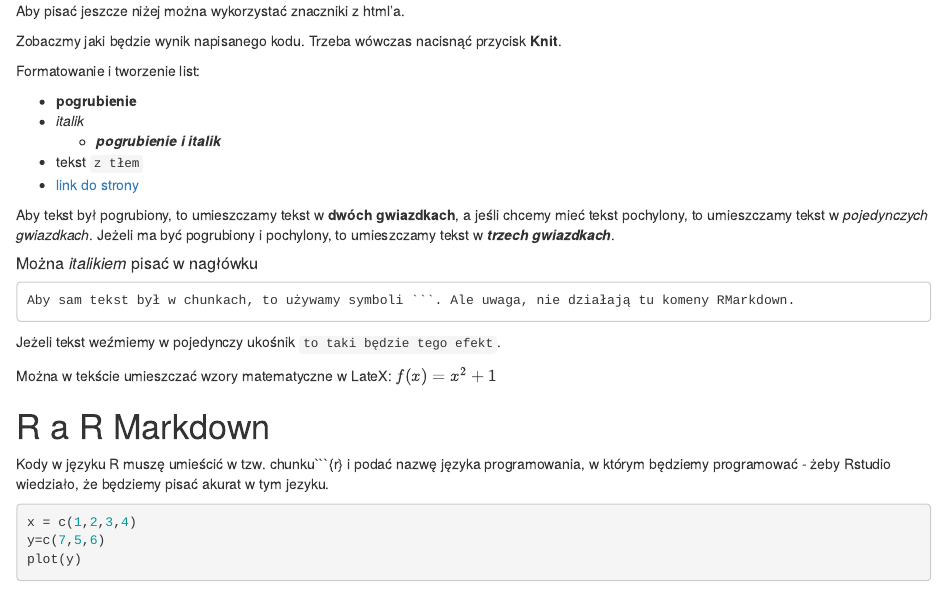
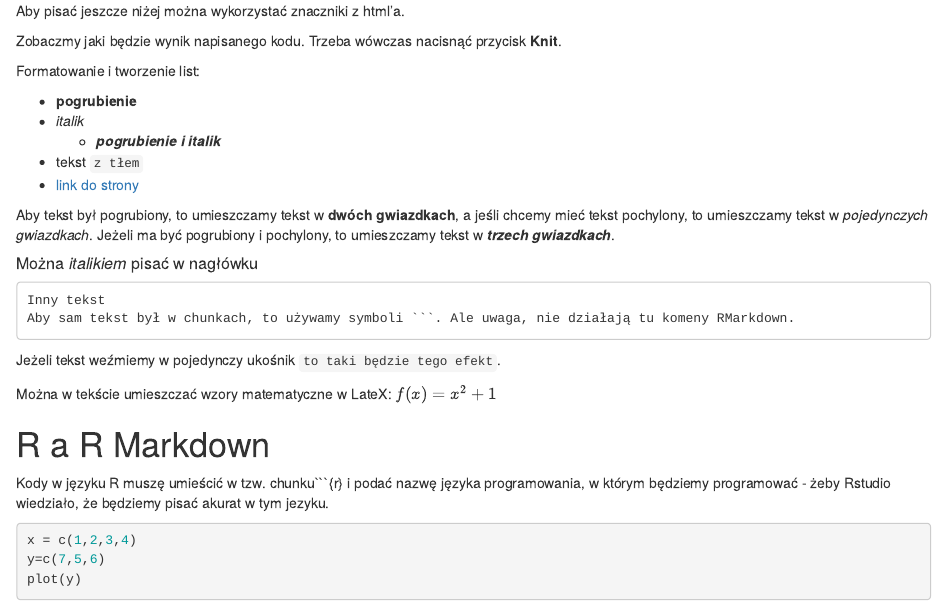
Before and after one commit to mkosinska/testowa1, an R Markdown document (testowa wersjka.Rmd): the page in a window 1100 px wide, from 440 px down. Rendered offline with R 4.5, knitr and Pandoc, with nearby package versions.

Commit message:
Update testowa wersjka.Rmd

````diff
--- a/testowa wersjka.Rmd
+++ b/testowa wersjka.Rmd
@@ -43,6 +43,7 @@ Aby tekst był pogrubiony, to umieszczamy tekst w **dwóch gwiazdkach**, a jeśl
 ##### Można *italikiem* pisać w nagłówku
 
 ```
+Inny tekst
 Aby sam tekst był w chunkach, to używamy symboli ```. Ale uwaga, nie działają tu komeny RMarkdown.
 ```
 Jeżeli tekst weźmiemy w pojedynczy ukośnik `to taki będzie tego efekt`.
````
